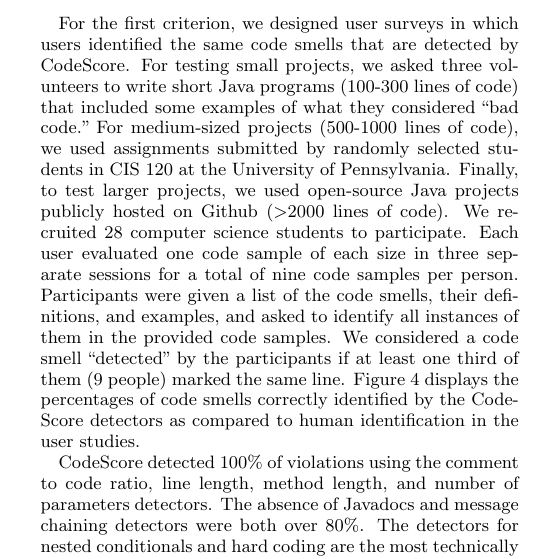
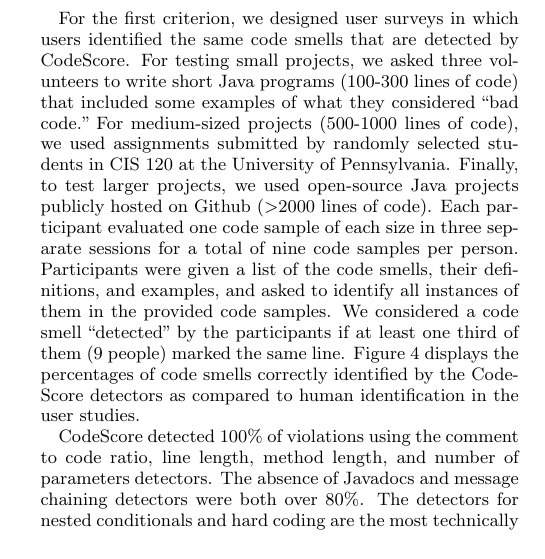
Before and after one commit to lesps/SeniorDesign, a LaTeX paper (reports/final/main.tex): part of one column of page 5 of 7, cut so that both start at the same text. The pictures show the PDF file reports/final/main.pdf that the author committed with the source.

Commit message:
Updated text on user surveys

```diff
--- a/reports/final/main.tex
+++ b/reports/final/main.tex
@@ -506,7 +506,7 @@ that included some examples of what they considered ``bad code." For medium-size
 projects (500-1000 lines of code), we used assignments submitted by
 randomly selected students in CIS 120 at the University of Pennsylvania. Finally, to test larger
 projects, we used open-source Java projects publicly hosted on Github (>2000
-lines of code). We recruited 28 computer science students to participate. Each user evaluated one
+lines of code). Each participant evaluated one
 code sample of each size in three separate sessions for a total of nine code
 samples per person. Participants were given a list of the code smells, their
 definitions, and examples, and asked to identify all instances of them in the
```
Also changed, not shown: reports/final/main.pdf.
